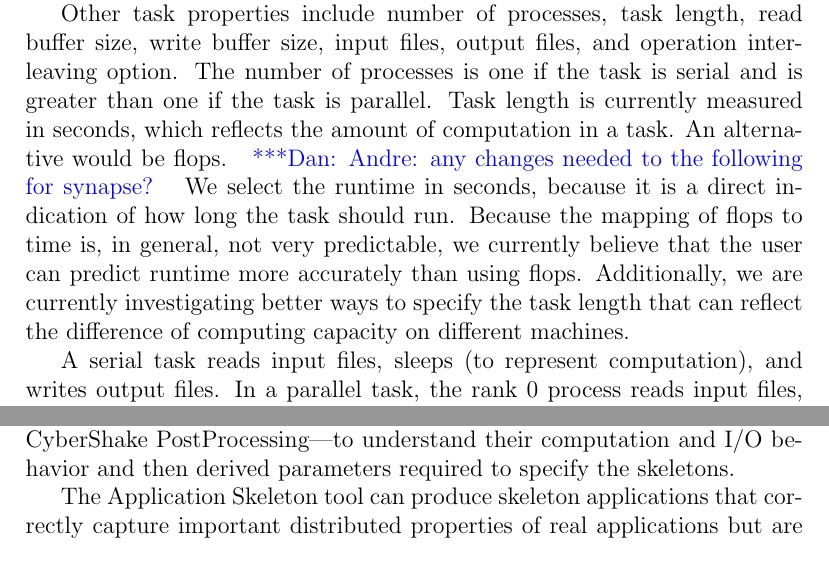
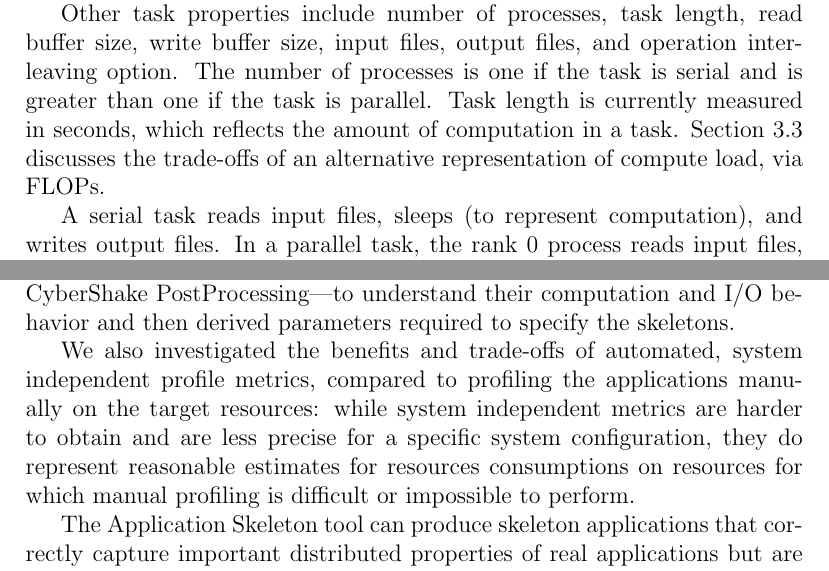
Before and after one commit to applicationskeleton/Skeleton, a LaTeX paper (papers/FGCS_2015/Skeleton.tex): two parts of pages 6 and 22 of 26 before the commit and two parts of pages 6 and 22 of 27 after it, joined at a grey line, cut so that both start at the same text. Compiled offline with pdfLaTeX.

Commit message:
address remaining synapse related "katznotes"

```diff
--- a/papers/FGCS_2015/Skeleton.tex
+++ b/papers/FGCS_2015/Skeleton.tex
@@ -331,10 +336,14 @@ a compilation script that can compile the task code.
 
 Other task properties include number of processes, task length, read buffer size, write buffer size, input files, output files, and
 operation interleaving option. The number of processes is one if the task is serial and is greater than one if the task is parallel.
-Task length is currently measured in seconds, which reflects the amount of computation in a task. An alternative would be flops. \katznote{Andre: any changes needed to the following for synapse?} We select the runtime in seconds, because it is a direct indication of how long the task
-should run. Because the mapping of flops to time is, in general, not very predictable, we currently believe that the user can predict runtime more accurately than using flops.
-Additionally, we are currently investigating
-better ways to specify the task length that can reflect the difference of computing capacity on different machines.
+Task length is currently measured in seconds, which reflects the amount of computation in a task.
+% An alternative would be flops.
+% \katznote{Andre: any changes needed to the following for synapse?} We select the runtime in seconds, because it is a direct indication of how long the task
+% should run. Because the mapping of flops to time is, in general, not very predictable, we currently believe that the user can predict runtime more accurately than using flops.
+% Additionally, we are currently investigating
+% better ways to specify the task length that can reflect the difference of computing capacity on different machines.
+Section~\ref{ssec:si_profiling} discusses the trade-offs of an
+alternative representation of compute load, via FLOPs.
 
 A serial task reads input files, sleeps (to represent computation), and writes output files. In a parallel task, the rank 0 process reads
 input files, sleeps (in place of computation), then writes output files, while other processes simply sleep for the computation time length.  All processes (including rank 0) wait at a barrier before the task exits.
@@ -1346,6 +1357,15 @@ Computer scientists can then focus on the system or tools they are building.
 
 We have shown that the skeleton applications generated by our Application Skeleton tool have performance close to that of the real applications.  We profiled three representative distributed applications---Montage, BLAST, CyberShake PostProcessing---to understand their computation and I/O behavior and then derived parameters required to specify
 the skeletons.
+
+We also investigated the benefits and trade-offs of
+automated, system independent profile metrics, compared to profiling the
+applications manually on the target resources: while system
+independent metrics are harder to obtain and are less precise for a
+specific system configuration, they do represent reasonable
+estimates for resources consumptions on resources for which manual
+profiling is difficult or impossible to perform.
+
 %\katznote{we may need to say something somewhere about why we keep saying distributed but actually use a single parallel systems.  If so, we would need to say this here, in the abstract maybe, and in the introduction - perhaps something like that these applications can and are run on both distributed and parallel systems, and our skeletons can similarly be run on both, but that we use parallel systems for testing because they are simpler, but our results should carry over to distributed systems.  Do you think this is true?  In any case, we should think about where we say distributed...}
 %\zhaonote{yes I agree, I think one of the reasons we measure it on parallel system is the performance stability. For example, it is hard for OSG to have identical performance between two experiments with exactly the same settings.  put a few words here, please review.}
 
```
Also changed, not shown: papers/FGCS_2015/Skeleton.tex (13 more changed lines).
